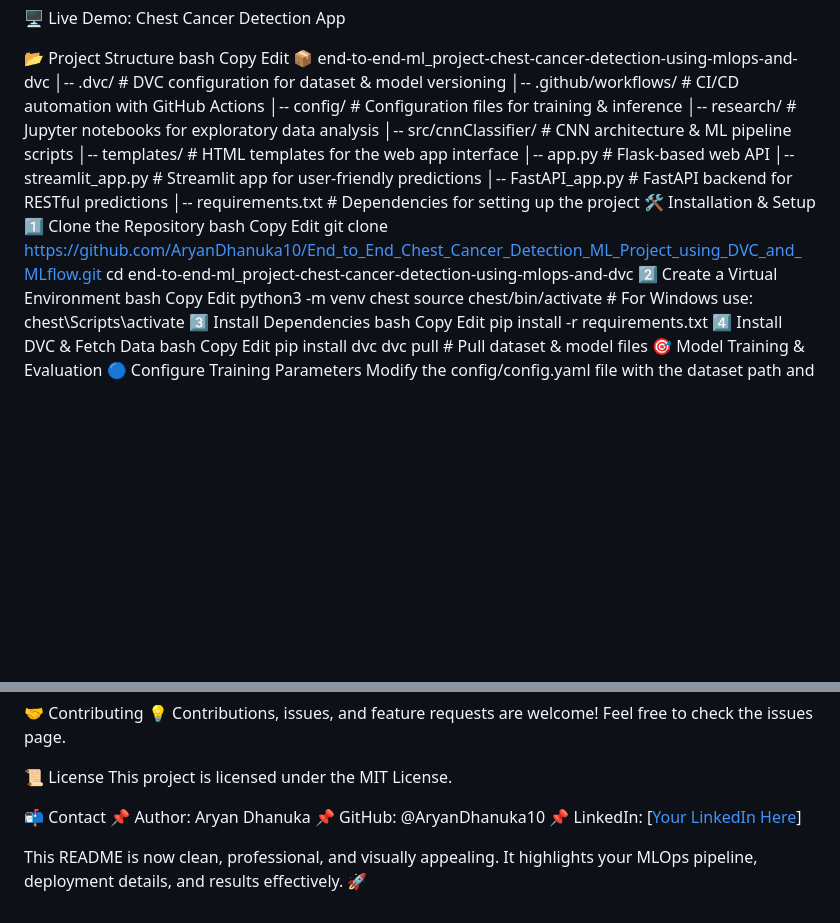
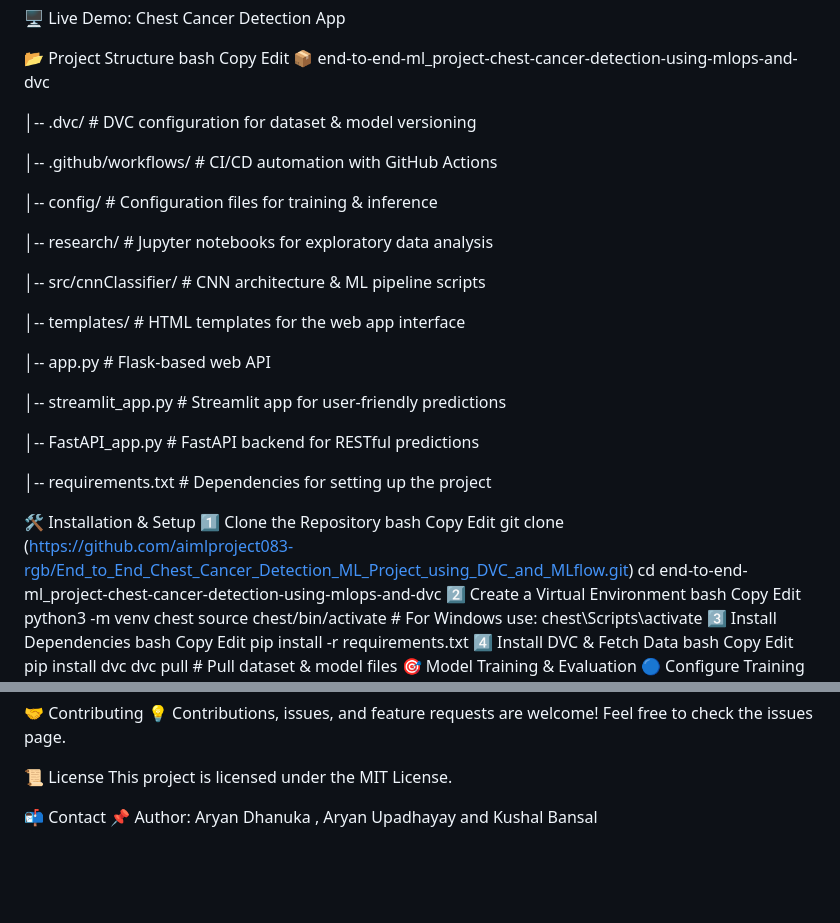
Before and after one commit to aimlproject083-rgb/End_to_End_Chest_Cancer_Detection_ML_Project_using_DVC_and_MLflow, a Markdown page: README.md, 2 parts joined by grey strips. GitHub-like rendering; blank space fills up the shorter version.

```diff
--- a/README.md
+++ b/README.md
@@ -18,22 +18,33 @@ bash
 Copy
 Edit
 📦 end-to-end-ml_project-chest-cancer-detection-using-mlops-and-dvc
+
 │-- .dvc/               # DVC configuration for dataset & model versioning
+
 │-- .github/workflows/   # CI/CD automation with GitHub Actions
+
 │-- config/             # Configuration files for training & inference
+
 │-- research/           # Jupyter notebooks for exploratory data analysis
+
 │-- src/cnnClassifier/  # CNN architecture & ML pipeline scripts
+
 │-- templates/          # HTML templates for the web app interface
+
 │-- app.py              # Flask-based web API
+
 │-- streamlit_app.py    # Streamlit app for user-friendly predictions
+
 │-- FastAPI_app.py      # FastAPI backend for RESTful predictions
+
 │-- requirements.txt    # Dependencies for setting up the project
+
 🛠️ Installation & Setup
 1️⃣ Clone the Repository
 bash
 Copy
 Edit
-git clone https://github.com/AryanDhanuka10/End_to_End_Chest_Cancer_Detection_ML_Project_using_DVC_and_MLflow.git
+git clone (https://github.com/aimlproject083-rgb/End_to_End_Chest_Cancer_Detection_ML_Project_using_DVC_and_MLflow.git)
 cd end-to-end-ml_project-chest-cancer-detection-using-mlops-and-dvc
 2️⃣ Create a Virtual Environment
 bash
@@ -143,8 +154,4 @@ Feel free to check the issues page.
 This project is licensed under the MIT License.
 
 📬 Contact
-📌 Author: Aryan Dhanuka
-📌 GitHub: @AryanDhanuka10
-📌 LinkedIn: [[Your LinkedIn Here](https://www.linkedin.com/in/aryan-dhanuka-07b338292/)]
-
-This README is now clean, professional, and visually appealing. It highlights your MLOps pipeline, deployment details, and results effectively. 🚀
+📌 Author: Aryan Dhanuka , Aryan Upadhayay and Kushal Bansal
```
